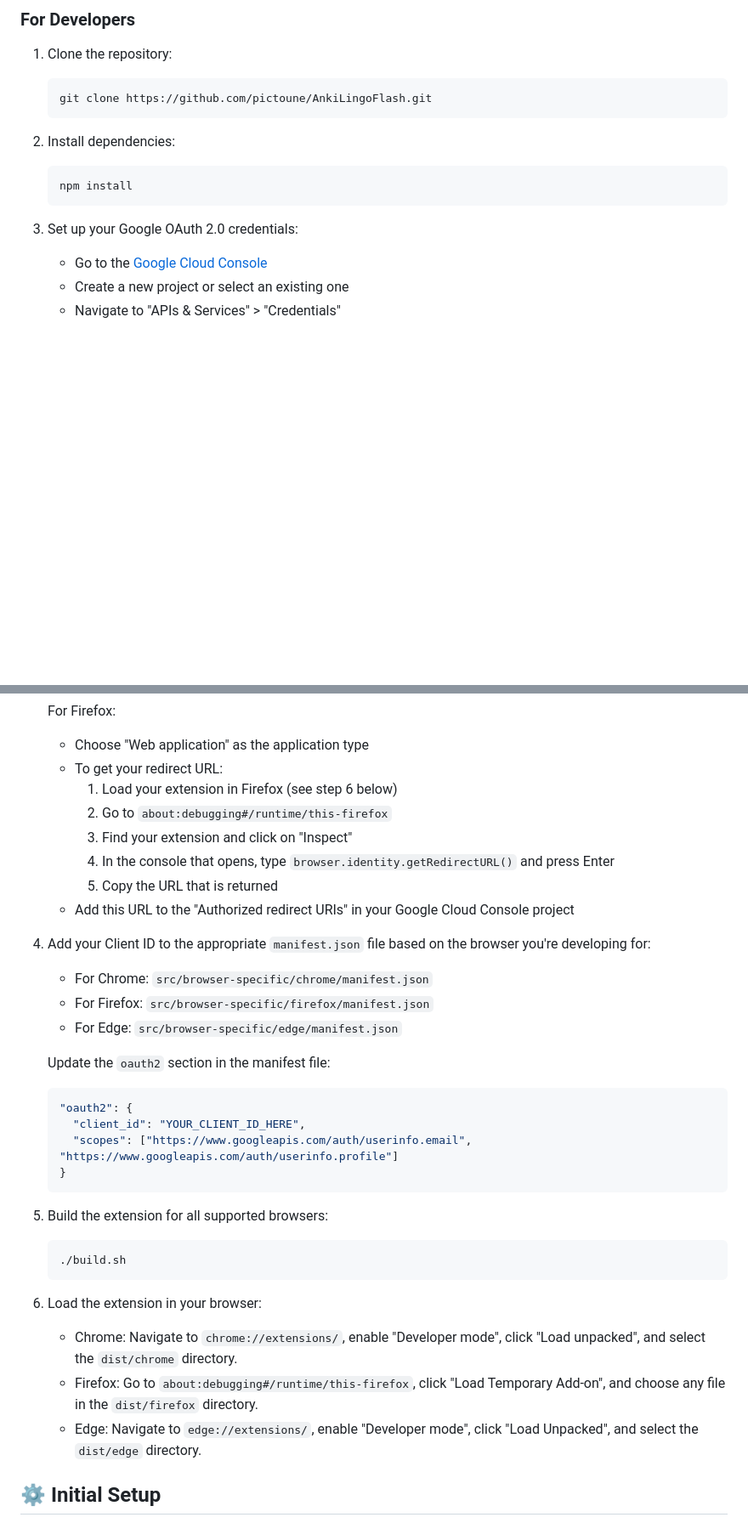
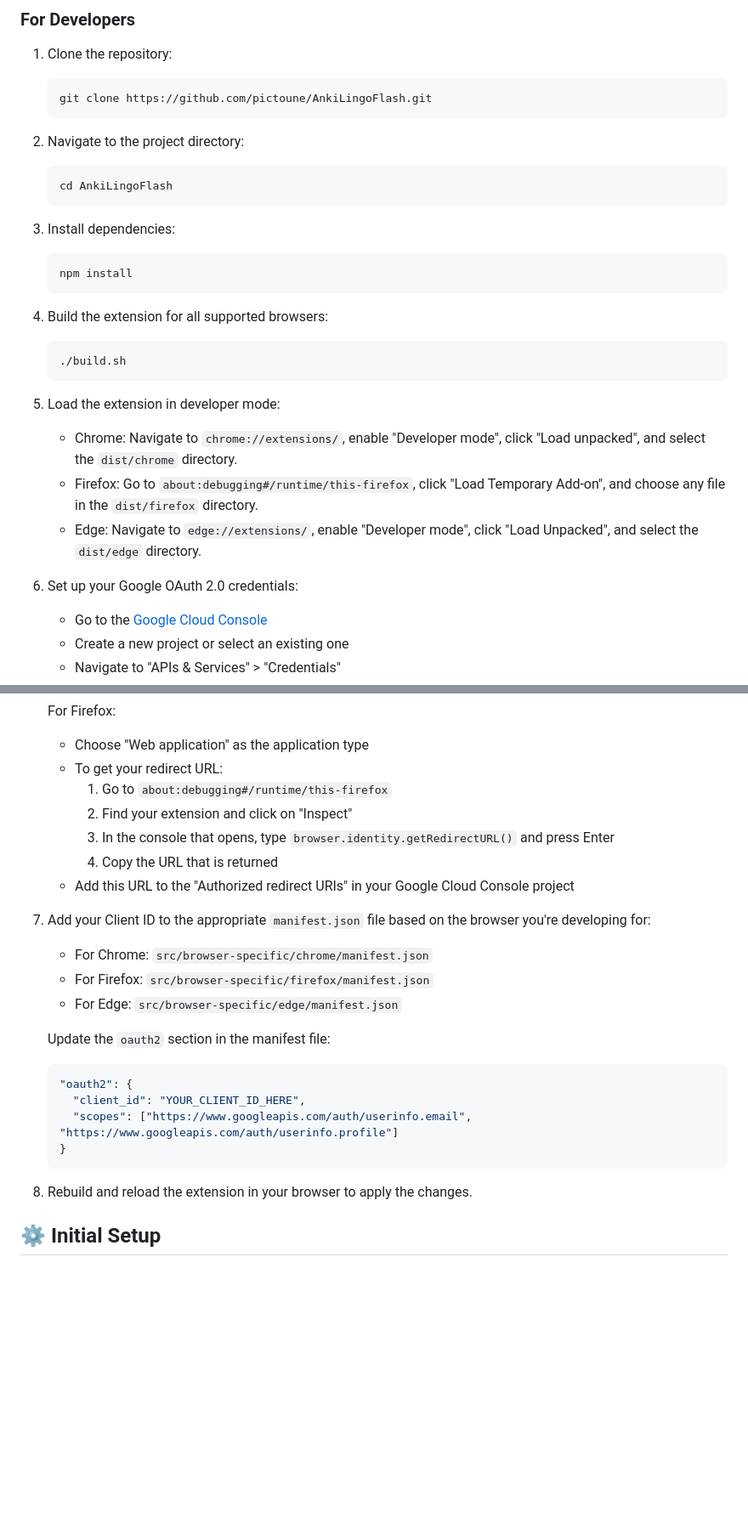
Before and after one commit to pictoune/AnkiLingoFlash, a Markdown page: README.md, 2 parts joined by grey strips. Shown at 85% size. Rendered like a GitHub page; blank space fills up the shorter version.

````diff
--- a/README.md
+++ b/README.md
@@ -38,11 +38,24 @@ Visit the [installation page](https://ankilingoflash.com/installation.html) for
    ```
    git clone https://github.com/pictoune/AnkiLingoFlash.git
    ```
-2. Install dependencies:
+2. Navigate to the project directory:
+   ```
+   cd AnkiLingoFlash
+   ```
+3. Install dependencies:
    ```
    npm install
    ```
-3. Set up your Google OAuth 2.0 credentials:
+4. Build the extension for all supported browsers:
+   ```
+   ./build.sh
+   ```
+5. Load the extension in developer mode:
+   - Chrome: Navigate to `chrome://extensions/`, enable "Developer mode", click "Load unpacked", and select the `dist/chrome` directory.
+   - Firefox: Go to `about:debugging#/runtime/this-firefox`, click "Load Temporary Add-on", and choose any file in the `dist/firefox` directory.
+   - Edge: Navigate to `edge://extensions/`, enable "Developer mode", click "Load Unpacked", and select the `dist/edge` directory.
+
+6. Set up your Google OAuth 2.0 credentials:
    - Go to the [Google Cloud Console](https://console.cloud.google.com/)
    - Create a new project or select an existing one
    - Navigate to "APIs & Services" > "Credentials"
@@ -56,14 +69,13 @@ Visit the [installation page](https://ankilingoflash.com/installation.html) for
    For Firefox:
    - Choose "Web application" as the application type
    - To get your redirect URL:
-     1. Load your extension in Firefox (see step 6 below)
-     2. Go to `about:debugging#/runtime/this-firefox`
-     3. Find your extension and click on "Inspect"
-     4. In the console that opens, type `browser.identity.getRedirectURL()` and press Enter
-     5. Copy the URL that is returned
+     1. Go to `about:debugging#/runtime/this-firefox`
+     2. Find your extension and click on "Inspect"
+     3. In the console that opens, type `browser.identity.getRedirectURL()` and press Enter
+     4. Copy the URL that is returned
    - Add this URL to the "Authorized redirect URIs" in your Google Cloud Console project
 
-4. Add your Client ID to the appropriate `manifest.json` file based on the browser you're developing for:
+7. Add your Client ID to the appropriate `manifest.json` file based on the browser you're developing for:
 
    - For Chrome: `src/browser-specific/chrome/manifest.json`
    - For Firefox: `src/browser-specific/firefox/manifest.json`
@@ -77,15 +89,7 @@ Visit the [installation page](https://ankilingoflash.com/installation.html) for
    }
    ```
 
-5. Build the extension for all supported browsers:
-   ```
-   ./build.sh
-   ```
-
-6. Load the extension in your browser:
-   - Chrome: Navigate to `chrome://extensions/`, enable "Developer mode", click "Load unpacked", and select the `dist/chrome` directory.
-   - Firefox: Go to `about:debugging#/runtime/this-firefox`, click "Load Temporary Add-on", and choose any file in the `dist/firefox` directory.
-   - Edge: Navigate to `edge://extensions/`, enable "Developer mode", click "Load Unpacked", and select the `dist/edge` directory.
+8. Rebuild and reload the extension in your browser to apply the changes.
 
 ## ⚙️ Initial Setup
 
````
